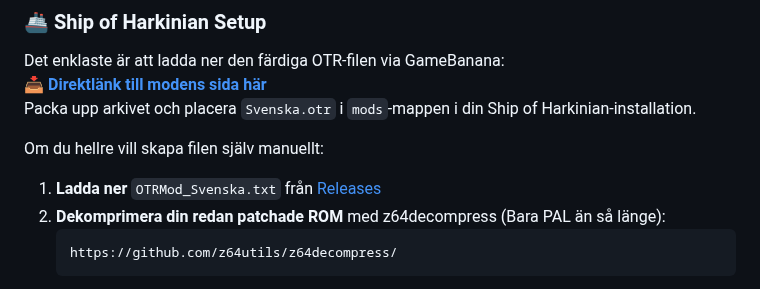
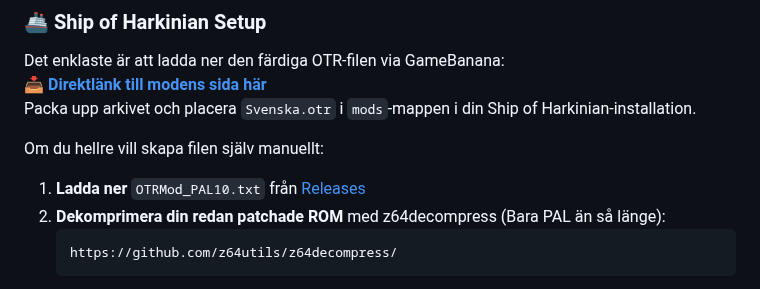
Before and after one commit to Vrilya/ocarinaswe, a Markdown page: README.md, the part around the change. Drawn GitHub-style.

Commit message:
Update download instructions in README.md

````diff
--- a/README.md
+++ b/README.md
@@ -58,7 +58,7 @@ Packa upp arkivet och placera `Svenska.otr` i `mods`-mappen i din Ship of Harkin
 
 Om du hellre vill skapa filen själv manuellt:
 
-1. **Ladda ner** `OTRMod_Svenska.txt` från [Releases](https://github.com/Vrilya/ocarinaswe/releases)
+1. **Ladda ner** `OTRMod_PAL10.txt` från [Releases](https://github.com/Vrilya/ocarinaswe/releases)
 2. **Dekomprimera din redan patchade ROM** med z64decompress (Bara PAL än så länge):
    ```
    https://github.com/z64utils/z64decompress/
````
